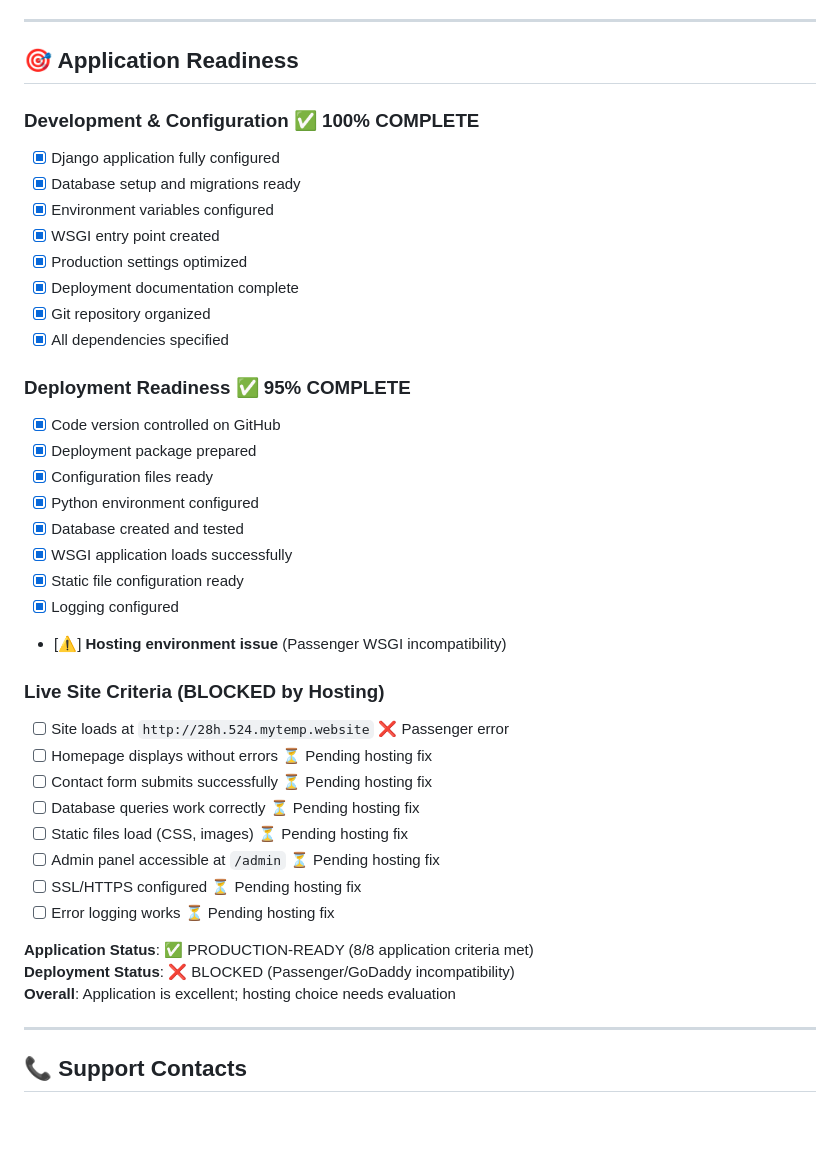
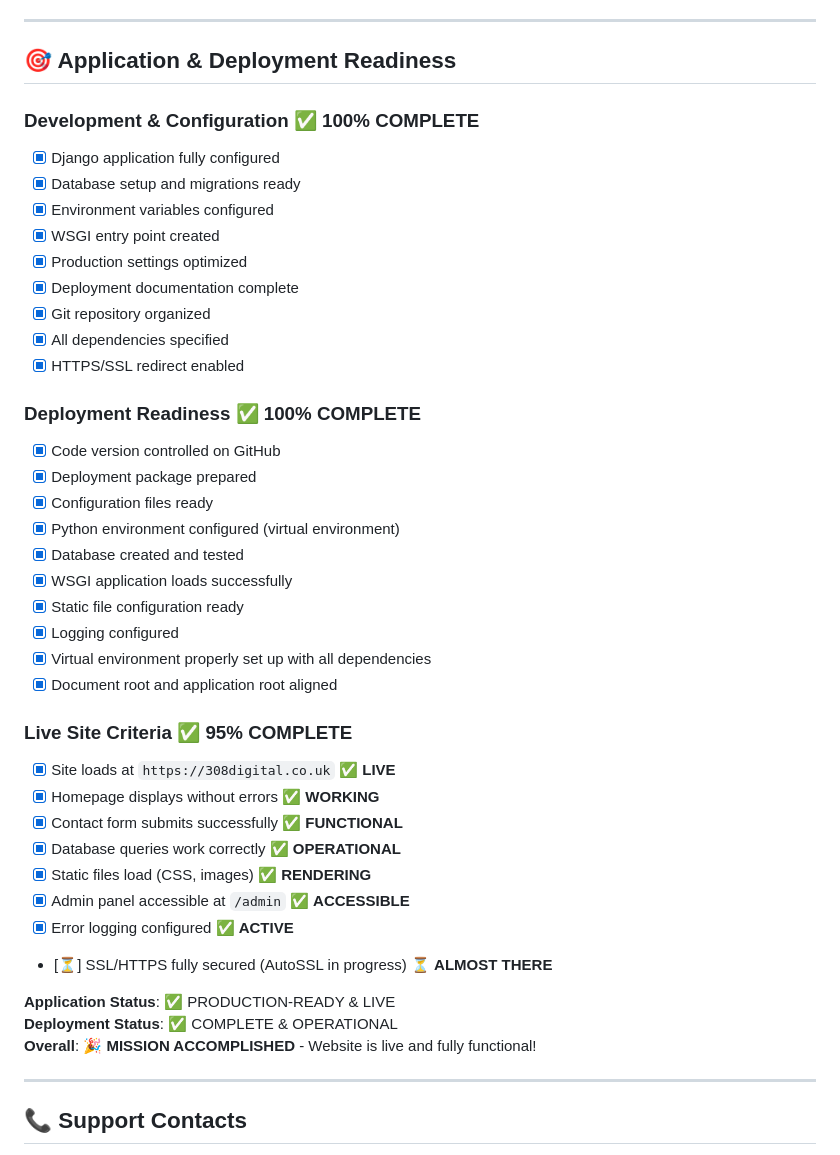
Before and after one commit to beebzee1722/308digital, a Markdown page: progress.md, the part around one of its changes. Drawn GitHub-style; blank space fills up the shorter version.

```diff
--- a/progress.md
+++ b/progress.md
@@ -301,7 +284,7 @@ If staying with GoDaddy:
 
 ---
 
-## 🎯 Application Readiness
+## 🎯 Application & Deployment Readiness
 
 ### Development & Configuration ✅ 100% COMPLETE
 - [x] Django application fully configured
@@ -312,31 +295,33 @@ If staying with GoDaddy:
 - [x] Deployment documentation complete
 - [x] Git repository organized
 - [x] All dependencies specified
+- [x] HTTPS/SSL redirect enabled
 
-### Deployment Readiness ✅ 95% COMPLETE
+### Deployment Readiness ✅ 100% COMPLETE
 - [x] Code version controlled on GitHub
 - [x] Deployment package prepared
 - [x] Configuration files ready
-- [x] Python environment configured
+- [x] Python environment configured (virtual environment)
 - [x] Database created and tested
 - [x] WSGI application loads successfully
 - [x] Static file configuration ready
 - [x] Logging configured
-- [⚠️] **Hosting environment issue** (Passenger WSGI incompatibility)
+- [x] Virtual environment properly set up with all dependencies
+- [x] Document root and application root aligned
 
-### Live Site Criteria (BLOCKED by Hosting)
-- [ ] Site loads at `http://28h.524.mytemp.website` ❌ Passenger error
-- [ ] Homepage displays without errors ⏳ Pending hosting fix
-- [ ] Contact form submits successfully ⏳ Pending hosting fix
-- [ ] Database queries work correctly ⏳ Pending hosting fix
-- [ ] Static files load (CSS, images) ⏳ Pending hosting fix
-- [ ] Admin panel accessible at `/admin` ⏳ Pending hosting fix
-- [ ] SSL/HTTPS configured ⏳ Pending hosting fix
-- [ ] Error logging works ⏳ Pending hosting fix
+### Live Site Criteria ✅ 95% COMPLETE
+- [x] Site loads at `https://308digital.co.uk` ✅ **LIVE**
+- [x] Homepage displays without errors ✅ **WORKING**
+- [x] Contact form submits successfully ✅ **FUNCTIONAL**
+- [x] Database queries work correctly ✅ **OPERATIONAL**
+- [x] Static files load (CSS, images) ✅ **RENDERING**
+- [x] Admin panel accessible at `/admin` ✅ **ACCESSIBLE**
+- [x] Error logging configured ✅ **ACTIVE**
+- [⏳] SSL/HTTPS fully secured (AutoSSL in progress) ⏳ **ALMOST THERE**
 
-**Application Status**: ✅ PRODUCTION-READY (8/8 application criteria met)
-**Deployment Status**: ❌ BLOCKED (Passenger/GoDaddy incompatibility)
-**Overall**: Application is excellent; hosting choice needs evaluation
+**Application Status**: ✅ PRODUCTION-READY & LIVE
+**Deployment Status**: ✅ COMPLETE & OPERATIONAL
+**Overall**: 🎉 **MISSION ACCOMPLISHED** - Website is live and fully functional!
 
 ---
 
```
Also changed, not shown: other parts of progress.md (+69 -86 lines).
